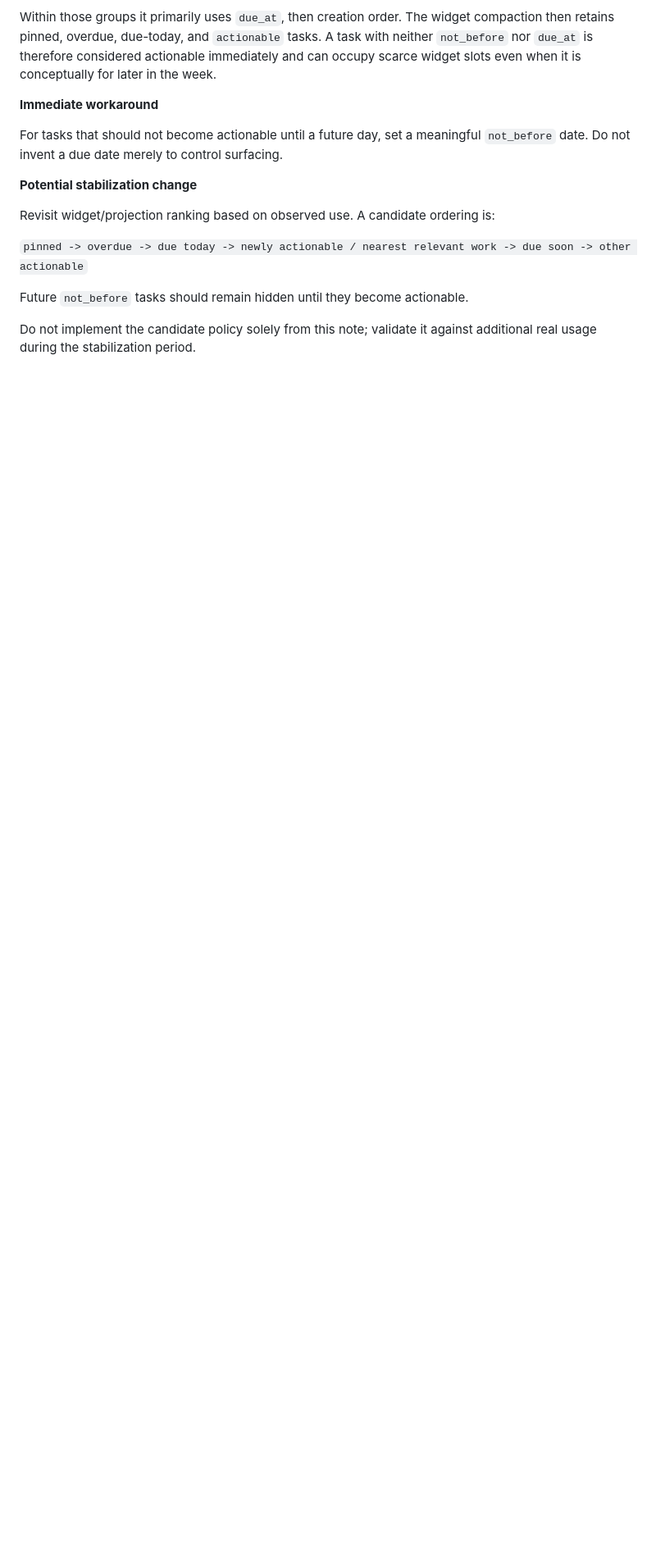
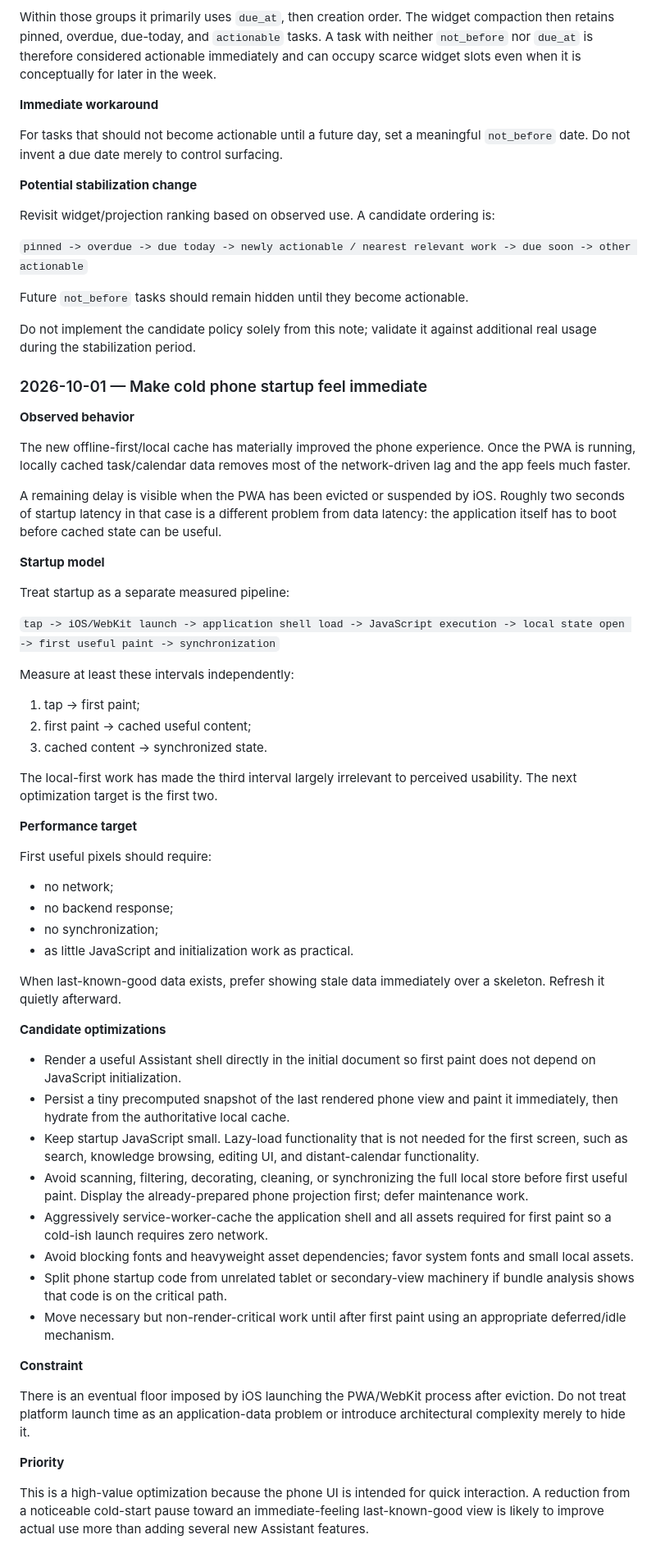
Before and after one commit to BlueWhale0101/Coach-AI, a Markdown page: assistant/Roadmap.md, the part around one of its changes. Shown at 82% size. Rendered like a GitHub page; blank space fills up the shorter version.

Commit message:
docs: add phone cold-start optimization roadmap

```diff
--- a/assistant/Roadmap.md
+++ b/assistant/Roadmap.md
@@ -88,3 +89,56 @@ Revisit widget/projection ranking based on observed use. A candidate ordering is
 Future `not_before` tasks should remain hidden until they become actionable.
 
 Do not implement the candidate policy solely from this note; validate it against additional real usage during the stabilization period.
+
+
+### 2026-10-01 — Make cold phone startup feel immediate
+
+**Observed behavior**
+
+The new offline-first/local cache has materially improved the phone experience. Once the PWA is running, locally cached task/calendar data removes most of the network-driven lag and the app feels much faster.
+
+A remaining delay is visible when the PWA has been evicted or suspended by iOS. Roughly two seconds of startup latency in that case is a different problem from data latency: the application itself has to boot before cached state can be useful.
+
+**Startup model**
+
+Treat startup as a separate measured pipeline:
+
+`tap -> iOS/WebKit launch -> application shell load -> JavaScript execution -> local state open -> first useful paint -> synchronization`
+
+Measure at least these intervals independently:
+
+1. tap -> first paint;
+2. first paint -> cached useful content;
+3. cached content -> synchronized state.
+
+The local-first work has made the third interval largely irrelevant to perceived usability. The next optimization target is the first two.
+
+**Performance target**
+
+First useful pixels should require:
+
+- no network;
+- no backend response;
+- no synchronization;
+- as little JavaScript and initialization work as practical.
+
+When last-known-good data exists, prefer showing stale data immediately over a skeleton. Refresh it quietly afterward.
+
+**Candidate optimizations**
+
+- Render a useful Assistant shell directly in the initial document so first paint does not depend on JavaScript initialization.
+- Persist a tiny precomputed snapshot of the last rendered phone view and paint it immediately, then hydrate from the authoritative local cache.
+- Keep startup JavaScript small. Lazy-load functionality that is not needed for the first screen, such as search, knowledge browsing, editing UI, and distant-calendar functionality.
+- Avoid scanning, filtering, decorating, cleaning, or synchronizing the full local store before first useful paint. Display the already-prepared phone projection first; defer maintenance work.
+- Aggressively service-worker-cache the application shell and all assets required for first paint so a cold-ish launch requires zero network.
+- Avoid blocking fonts and heavyweight asset dependencies; favor system fonts and small local assets.
+- Split phone startup code from unrelated tablet or secondary-view machinery if bundle analysis shows that code is on the critical path.
+- Move necessary but non-render-critical work until after first paint using an appropriate deferred/idle mechanism.
+
+**Constraint**
+
+There is an eventual floor imposed by iOS launching the PWA/WebKit process after eviction. Do not treat platform launch time as an application-data problem or introduce architectural complexity merely to hide it.
+
+**Priority**
+
+This is a high-value optimization because the phone UI is intended for quick interaction. A reduction from a noticeable cold-start pause toward an immediate-feeling last-known-good view is likely to improve actual use more than adding several new Assistant features.
```
Also changed, not shown: other parts of assistant/Roadmap.md (+1 -0 lines).
